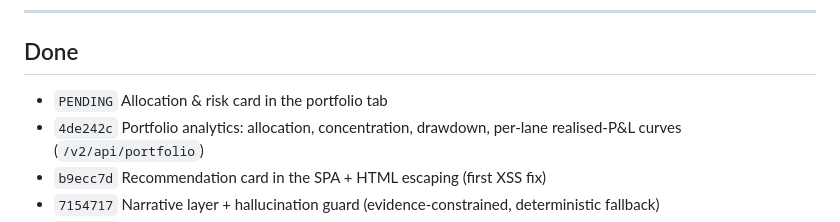
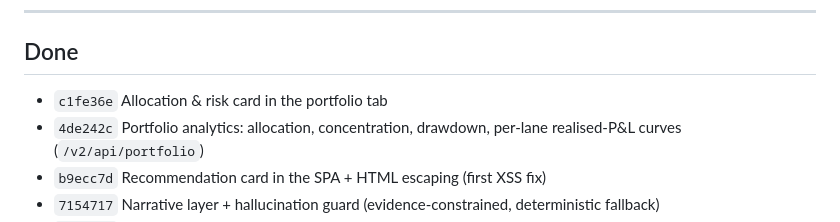
Before and after one commit to sudarshanbhat94/trading-agent, a Markdown page: BACKLOG.md, the part around the change. Drawn GitHub-style.

Commit message:
Record allocation card commit hash in BACKLOG
Co-Authored-By: Claude Opus 5 <noreply@anthropic.com>

```diff
--- a/BACKLOG.md
+++ b/BACKLOG.md
@@ -127,7 +127,7 @@ doing. It is not a promise that the brief converges.
 
 ## Done
 
-- `PENDING` Allocation & risk card in the portfolio tab
+- `c1fe36e` Allocation & risk card in the portfolio tab
 - `4de242c` Portfolio analytics: allocation, concentration, drawdown,
   per-lane realised-P&L curves (`/v2/api/portfolio`)
 - `b9ecc7d` Recommendation card in the SPA + HTML escaping (first XSS fix)
```
